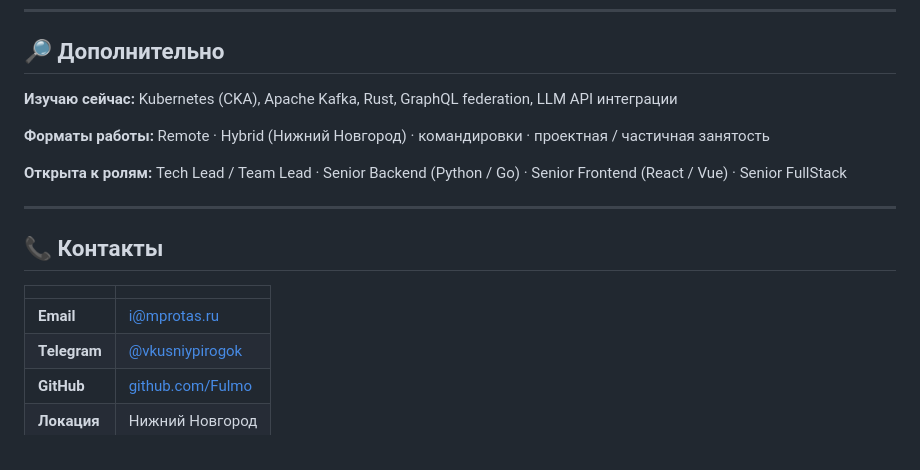
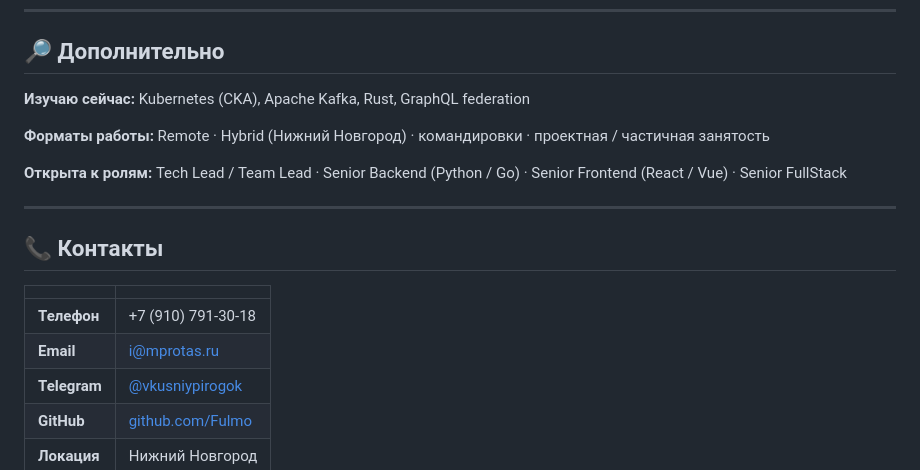
Before and after one commit to Fulmo/Fulmo, a Markdown page: Protas_Maria_TechLead_2026.md, the part around one of its changes. GitHub-like rendering.

```diff
--- a/Protas_Maria_TechLead_2026.md
+++ b/Protas_Maria_TechLead_2026.md
@@ -163,7 +183,7 @@ Observability     ●●●●○  Grafana · Prometheus · ELK-стек
 
 ## 🔎 Дополнительно
 
-**Изучаю сейчас:** Kubernetes (CKA), Apache Kafka, Rust, GraphQL federation, LLM API интеграции
+**Изучаю сейчас:** Kubernetes (CKA), Apache Kafka, Rust, GraphQL federation
 
 **Форматы работы:** Remote · Hybrid (Нижний Новгород) · командировки · проектная / частичная занятость
 
@@ -175,7 +195,8 @@ Observability     ●●●●○  Grafana · Prometheus · ELK-стек
 
 | | |
 |---|---|
-| **Email** | i@mprotas.ru |
+| **Телефон** | +7 (910) 791-30-18 |
+| **Email** | <i@mprotas.ru> |
 | **Telegram** | [@vkusniypirogok](https://t.me/vkusniypirogok) |
 | **GitHub** | [github.com/Fulmo](https://github.com/Fulmo) |
 | **Локация** | Нижний Новгород |
```
Also changed, not shown: other parts of Protas_Maria_TechLead_2026.md (+23 -3 lines).
